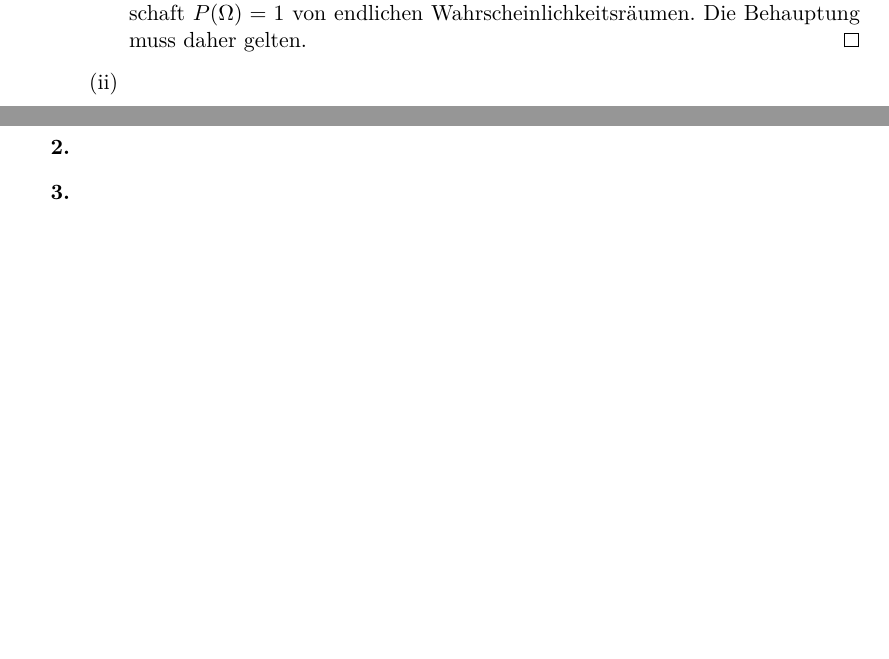
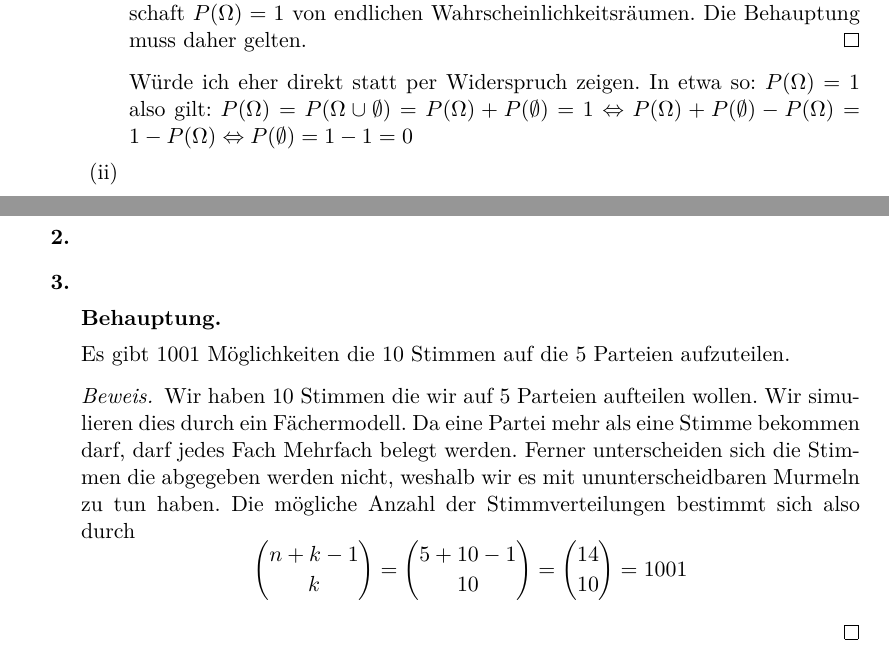
Before and after one commit to lenerd/STO1, a LaTeX document (blatt_02/sto_blatt_02.tex): two parts of pages 1 and 3 of 3, joined at a grey line, cut so that both start at the same text, the shorter picture padded with empty space. Compiled offline with pdfLaTeX.

Commit message:
Aufgabe 3, kleine Fehler, Alternative zu 1.(i)
Test

```diff
--- a/blatt_02/sto_blatt_02.tex
+++ b/blatt_02/sto_blatt_02.tex
@@ -64,6 +64,8 @@
                     Die Behauptung muss daher gelten.
                 \end{proof}
 
+                Würde ich eher direkt statt per Widerspruch zeigen. In etwa so: $P(\Omega)=1$ also gilt: $P(\Omega)=P(\Omega\cup\emptyset)=P(\Omega)+P(\emptyset)=1\Leftrightarrow P(\Omega)+P(\emptyset)-P(\Omega)=1-P(\Omega)\Leftrightarrow P(\emptyset)=1-1=0$
+
             \item
                 \begin{behaupt}
                     Für alle paarweise disjunkten Teilmengen
@@ -169,7 +171,15 @@
 
     \item
 
-    \item
+    \item \begin{behaupt}
+                \end{behaupt}Es gibt 1001 Möglichkeiten die 10 Stimmen auf die 5 Parteien aufzuteilen.
+                \begin{proof}
+                    Wir haben 10 Stimmen die wir auf 5 Parteien aufteilen wollen. Wir simulieren dies durch ein Fächermodell. Da eine Partei mehr als eine Stimme bekommen darf, darf jedes Fach Mehrfach belegt werden. Ferner unterscheiden sich die Stimmen die abgegeben werden nicht, weshalb wir es mit ununterscheidbaren Murmeln zu tun haben. Die mögliche Anzahl der Stimmverteilungen bestimmt sich also durch
+                    $$\binom{n+k-1}{k}=\binom{5+10-1}{10}=\binom{14}{10}=1001$$
+
+                \end{proof}
+
+
 
 \end{enumerate}
 
```
Also changed, not shown: blatt_02/sto_blatt_02.tex (4 more changed lines).
